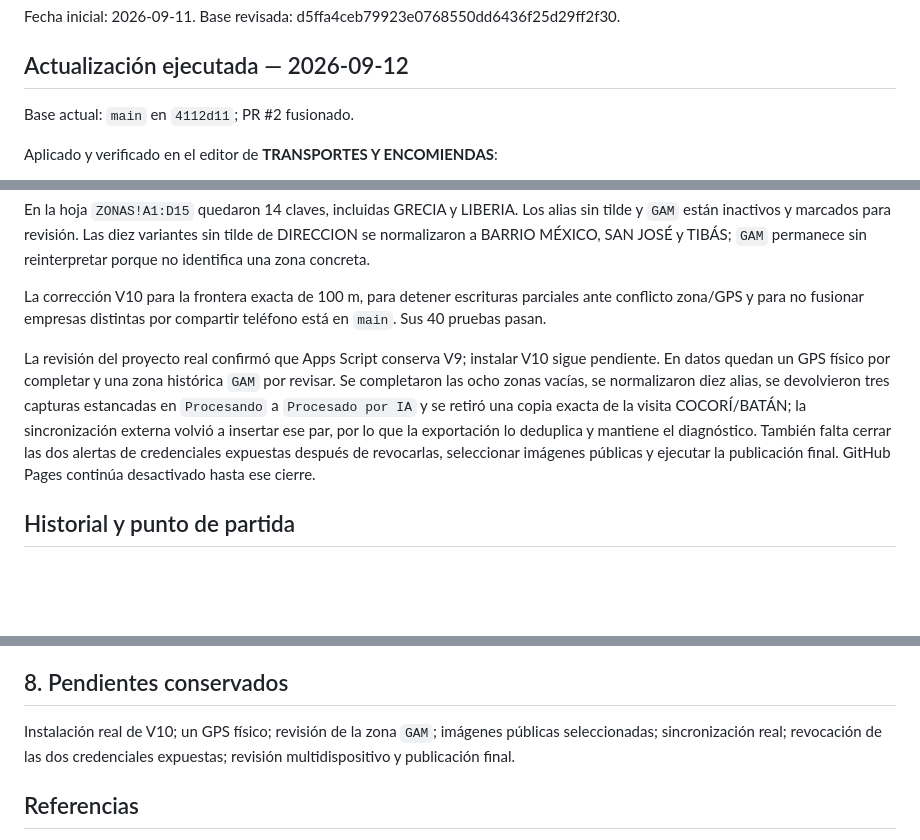
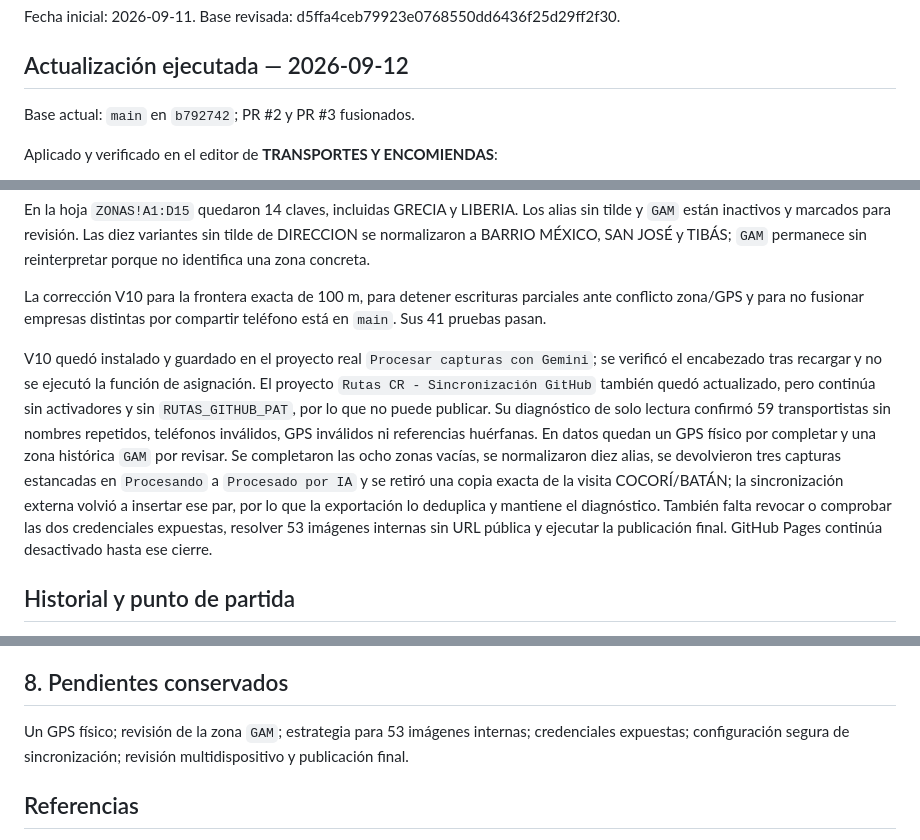
Before and after one commit to sh2658/directorio-transportistas-, a Markdown page: docs/APPSHEET_CONTINUACION_REFS_BODEGAS_ZONAS.md, 3 parts joined by grey strips. Rendered like a GitHub page; blank space fills up the shorter version.

Commit message:
Documentar V10 y diagnóstico real de producción
Actualiza la lista de pendientes con el estado verificado de Apps Script, AppSheet y datos.

```diff
--- a/docs/APPSHEET_CONTINUACION_REFS_BODEGAS_ZONAS.md
+++ b/docs/APPSHEET_CONTINUACION_REFS_BODEGAS_ZONAS.md
@@ -3,7 +3,7 @@ Fecha inicial: 2026-09-11. Base revisada: d5ffa4ceb79923e0768550dd6436f25d29ff2f
 
 ## Actualización ejecutada — 2026-09-12
 
-Base actual: `main` en `4112d11`; PR #2 fusionado.
+Base actual: `main` en `b792742`; PR #2 y PR #3 fusionados.
 
 Aplicado y verificado en el editor de **TRANSPORTES Y ENCOMIENDAS**:
 
@@ -35,16 +35,21 @@ TIBÁS; `GAM` permanece sin reinterpretar porque no identifica una zona concreta
 
 La corrección V10 para la frontera exacta de 100 m, para detener escrituras
 parciales ante conflicto zona/GPS y para no fusionar empresas distintas por
-compartir teléfono está en `main`. Sus 40 pruebas pasan.
+compartir teléfono está en `main`. Sus 41 pruebas pasan.
 
-La revisión del proyecto real confirmó que Apps Script conserva V9; instalar V10
-sigue pendiente. En datos quedan un GPS físico por completar y una zona histórica
+V10 quedó instalado y guardado en el proyecto real `Procesar capturas con Gemini`;
+se verificó el encabezado tras recargar y no se ejecutó la función de asignación.
+El proyecto `Rutas CR - Sincronización GitHub` también quedó actualizado, pero
+continúa sin activadores y sin `RUTAS_GITHUB_PAT`, por lo que no puede publicar.
+Su diagnóstico de solo lectura confirmó 59 transportistas sin nombres repetidos,
+teléfonos inválidos, GPS inválidos ni referencias huérfanas. En datos quedan un
+GPS físico por completar y una zona histórica
 `GAM` por revisar. Se completaron las ocho zonas vacías, se normalizaron diez alias,
 se devolvieron tres capturas estancadas en `Procesando` a `Procesado por IA` y se
 retiró una copia exacta de la visita COCORÍ/BATÁN; la sincronización externa volvió
 a insertar ese par, por lo que la exportación lo deduplica y mantiene el diagnóstico.
-También falta cerrar las dos alertas de credenciales expuestas después de revocarlas,
-seleccionar imágenes públicas y ejecutar la publicación final.
+También falta revocar o comprobar las dos credenciales expuestas, resolver 53
+imágenes internas sin URL pública y ejecutar la publicación final.
 GitHub Pages continúa desactivado hasta ese cierre.
 
 ## Historial y punto de partida
@@ -219,9 +224,9 @@ Por tanto, Revisado no significa que toda la captura quedó sin aplicar. Comprob
 Conservar estados de entrada de aprobación ya usados por CAPTURAS. Asignado/Procesado/Revisado son salidas; no sustituir todo el Enum por solo esas tres opciones.
 
 ## 8. Pendientes conservados
-Instalación real de V10; un GPS físico; revisión de la zona `GAM`; imágenes públicas
-seleccionadas; sincronización real; revocación de las dos credenciales expuestas;
-revisión multidispositivo y publicación final.
+Un GPS físico; revisión de la zona `GAM`; estrategia para 53 imágenes internas;
+credenciales expuestas; configuración segura de sincronización; revisión
+multidispositivo y publicación final.
 
 ## Referencias
 - [Propiedades de columnas y Ref](https://support.google.com/appsheet/answer/10106509?hl=en)
```
